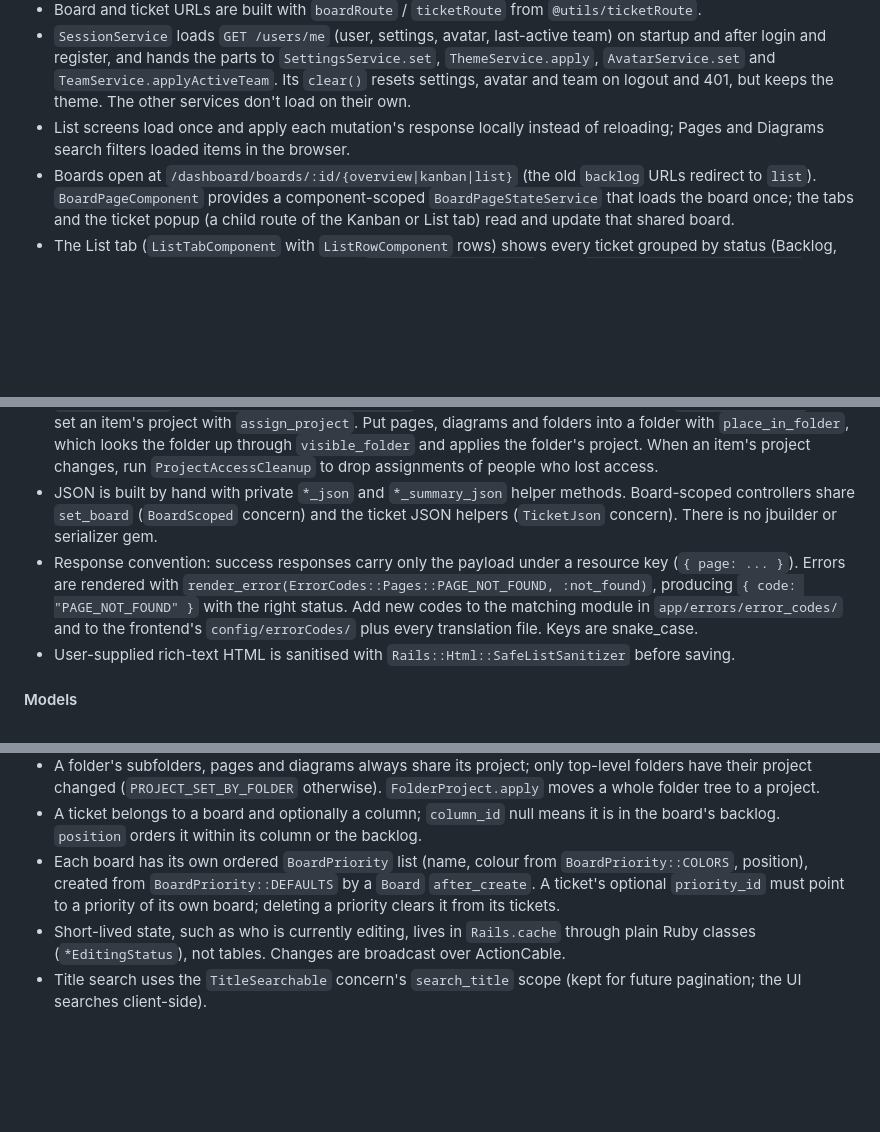
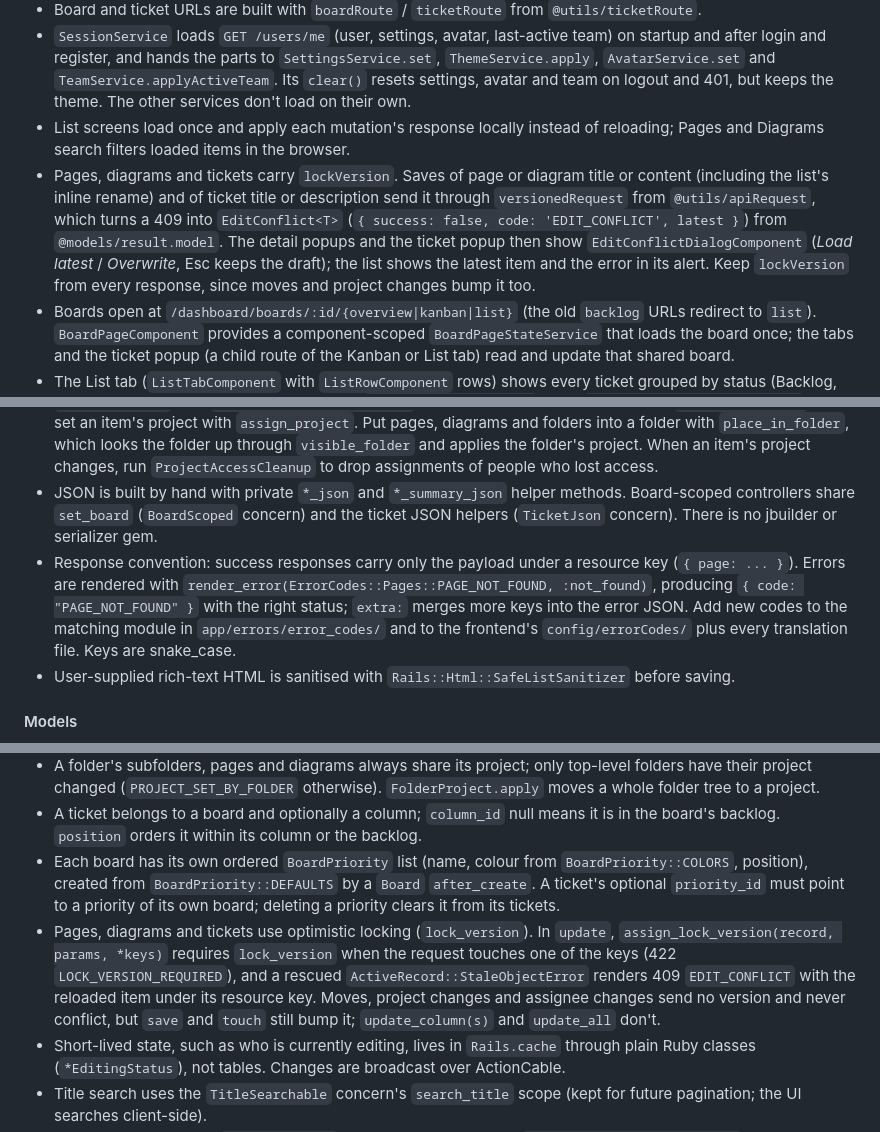
Before and after one commit to Edgars-Skrabins/notean, a Markdown page: CLAUDE.md, 3 parts joined by grey strips. Drawn GitHub-style; blank space fills up the shorter version.

Commit message:
Document edit conflict handling

```diff
--- a/CLAUDE.md
+++ b/CLAUDE.md
@@ -126,6 +126,7 @@ src/environments/             environment.ts (apiUrl)
 - Board and ticket URLs are built with `boardRoute` / `ticketRoute` from `@utils/ticketRoute`.
 - `SessionService` loads `GET /users/me` (user, settings, avatar, last-active team) on startup and after login and register, and hands the parts to `SettingsService.set`, `ThemeService.apply`, `AvatarService.set` and `TeamService.applyActiveTeam`. Its `clear()` resets settings, avatar and team on logout and 401, but keeps the theme. The other services don't load on their own.
 - List screens load once and apply each mutation's response locally instead of reloading; Pages and Diagrams search filters loaded items in the browser.
+- Pages, diagrams and tickets carry `lockVersion`. Saves of page or diagram title or content (including the list's inline rename) and of ticket title or description send it through `versionedRequest` from `@utils/apiRequest`, which turns a 409 into `EditConflict<T>` (`{ success: false, code: 'EDIT_CONFLICT', latest }`) from `@models/result.model`. The detail popups and the ticket popup then show `EditConflictDialogComponent` (*Load latest* / *Overwrite*, Esc keeps the draft); the list shows the latest item and the error in its alert. Keep `lockVersion` from every response, since moves and project changes bump it too.
 - Boards open at `/dashboard/boards/:id/{overview|kanban|list}` (the old `backlog` URLs redirect to `list`). `BoardPageComponent` provides a component-scoped `BoardPageStateService` that loads the board once; the tabs and the ticket popup (a child route of the Kanban or List tab) read and update that shared board.
 - The List tab (`ListTabComponent` with `ListRowComponent` rows) shows every ticket grouped by status (Backlog, then each column), with client-side search, `TicketFilterComponent` and a `TicketSelectionBarComponent` for bulk actions through `TicketService.bulkUpdate` / `bulkDelete`. Board priorities are managed in the Overview tab's `PriorityListComponent` through `PriorityService`, chosen in the ticket popup's Priority dropdown, and shown as a `.priorityDot` (colours in the `--priority-*` variables) in List rows; `BoardPageStateService.setPriorities` / `priorityById` keep them in the shared board. The sidebar's board list and its personal order come from `BoardListService` (`localStorage`).
 - The header's project selector is backed by `ProjectFilterService`, which stores the choice per team (`selectedProject:<team>`, falling back to All). Lists, the sidebar boards, Favorites and My Work follow it; pass its value to the API with `projectQuery` from `@utils/projectQuery`, and new items default to the selected project.
@@ -199,7 +200,7 @@ test/              controllers/, models/, channels/, lib/, fixtures/
 - Feature flags: controllers of a switchable feature include `FeatureGated` and add `before_action -> { require_feature!(:boards) }` after `authorize_team_member!`, which renders 403 `FEATURE_DISABLED` when the team has it off. Aggregating endpoints (favorites, My Work, search) leave disabled types out instead of erroring.
 - Project visibility goes through `project_access` (a `ProjectAccess` for the current user and team): scope `set_<resource>` with `project_access.scope(...)` so hidden items 404, filter lists with `project_filtered`, and set an item's project with `assign_project`. Put pages, diagrams and folders into a folder with `place_in_folder`, which looks the folder up through `visible_folder` and applies the folder's project. When an item's project changes, run `ProjectAccessCleanup` to drop assignments of people who lost access.
 - JSON is built by hand with private `*_json` and `*_summary_json` helper methods. Board-scoped controllers share `set_board` (`BoardScoped` concern) and the ticket JSON helpers (`TicketJson` concern). There is no jbuilder or serializer gem.
-- Response convention: success responses carry only the payload under a resource key (`{ page: ... }`). Errors are rendered with `render_error(ErrorCodes::Pages::PAGE_NOT_FOUND, :not_found)`, producing `{ code: "PAGE_NOT_FOUND" }` with the right status. Add new codes to the matching module in `app/errors/error_codes/` and to the frontend's `config/errorCodes/` plus every translation file. Keys are snake_case.
+- Response convention: success responses carry only the payload under a resource key (`{ page: ... }`). Errors are rendered with `render_error(ErrorCodes::Pages::PAGE_NOT_FOUND, :not_found)`, producing `{ code: "PAGE_NOT_FOUND" }` with the right status; `extra:` merges more keys into the error JSON. Add new codes to the matching module in `app/errors/error_codes/` and to the frontend's `config/errorCodes/` plus every translation file. Keys are snake_case.
 - User-supplied rich-text HTML is sanitised with `Rails::Html::SafeListSanitizer` before saving.
 
 #### Models
@@ -212,6 +213,7 @@ test/              controllers/, models/, channels/, lib/, fixtures/
 - A folder's subfolders, pages and diagrams always share its project; only top-level folders have their project changed (`PROJECT_SET_BY_FOLDER` otherwise). `FolderProject.apply` moves a whole folder tree to a project.
 - A ticket belongs to a board and optionally a column; `column_id` null means it is in the board's backlog. `position` orders it within its column or the backlog.
 - Each board has its own ordered `BoardPriority` list (name, colour from `BoardPriority::COLORS`, position), created from `BoardPriority::DEFAULTS` by a `Board` `after_create`. A ticket's optional `priority_id` must point to a priority of its own board; deleting a priority clears it from its tickets.
+- Pages, diagrams and tickets use optimistic locking (`lock_version`). In `update`, `assign_lock_version(record, params, *keys)` requires `lock_version` when the request touches one of the keys (422 `LOCK_VERSION_REQUIRED`), and a rescued `ActiveRecord::StaleObjectError` renders 409 `EDIT_CONFLICT` with the reloaded item under its resource key. Moves, project changes and assignee changes send no version and never conflict, but `save` and `touch` still bump it; `update_column(s)` and `update_all` don't.
 - Short-lived state, such as who is currently editing, lives in `Rails.cache` through plain Ruby classes (`*EditingStatus`), not tables. Changes are broadcast over ActionCable.
 - Title search uses the `TitleSearchable` concern's `search_title` scope (kept for future pagination; the UI searches client-side).
 - Global search uses the `TextSearchable` concern: models declare `text_searchable :title, ...` (title or name column first) and get the `text_search` and `title_match_first` scopes. Pages and diagrams keep a plain-text `search_text` column, refreshed from `content` on save by `SearchText` (page HTML without tags, diagram shape and connector labels).
```
